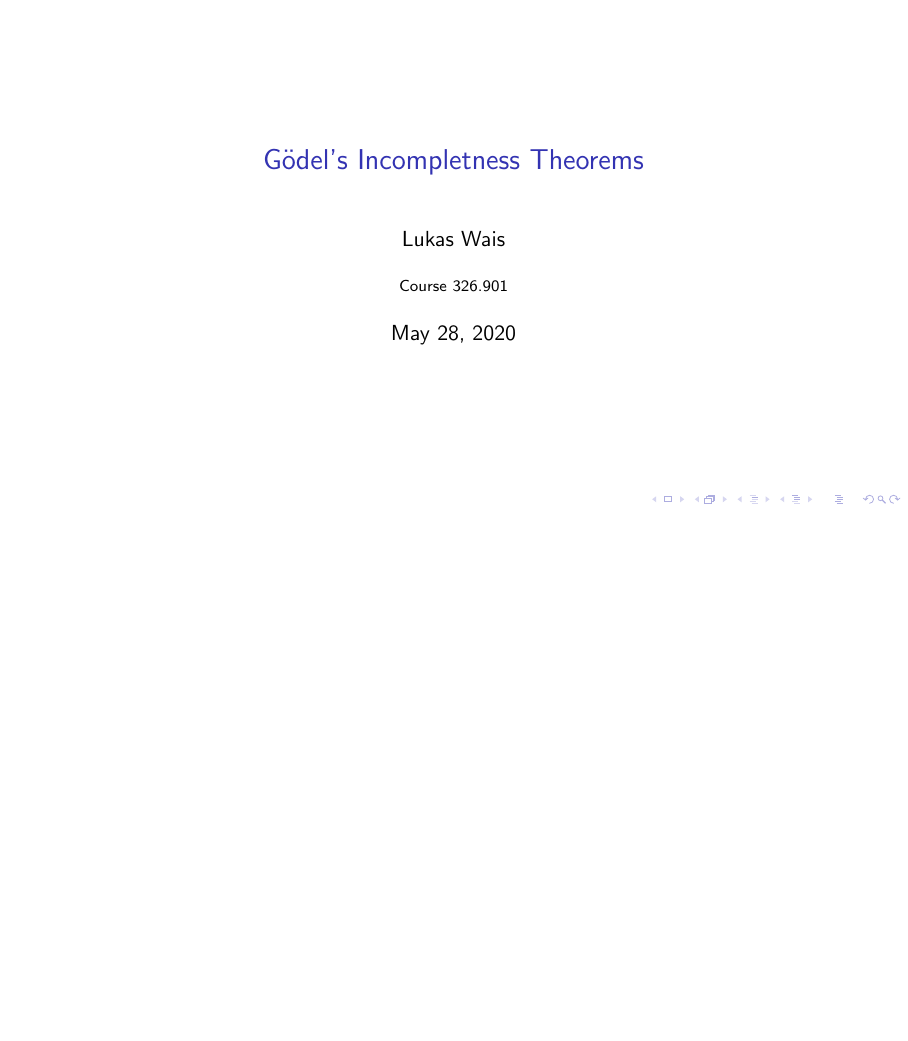
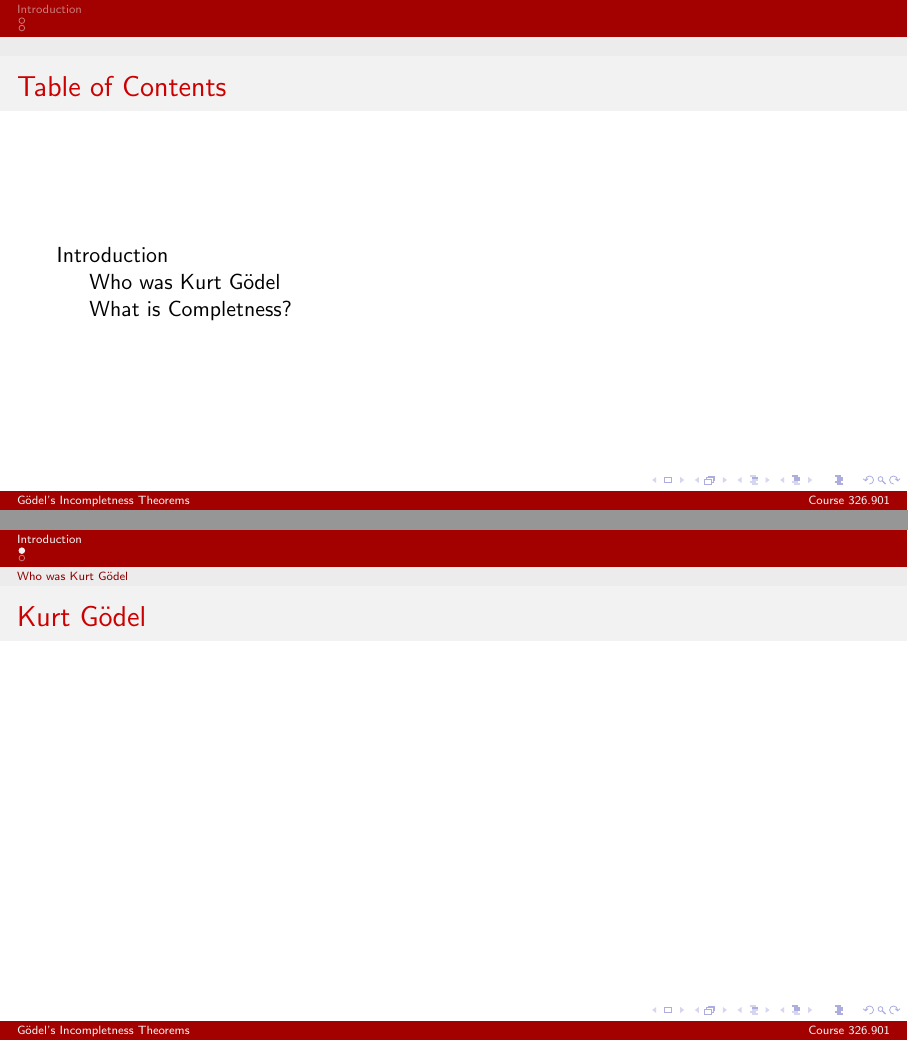
Before and after one commit to x21L/Goedels-Incompletness-Theorems, LaTeX slides (Incompletness.tex): the whole page before the commit and pages 2 and 3 of 4 after it, the two joined at a grey line, the shorter picture padded with empty space. Compiled offline with pdfLaTeX.

Commit message:
Template for Introduction

```diff
--- a/Incompletness.tex
+++ b/Incompletness.tex
@@ -6,6 +6,8 @@
 % additonal packages
 \usepackage{graphicx}
 % design
+\usetheme{Szeged}
+\usecolortheme{beaver}
 % informations
 \title{Gödel's Incompletness Theorems}
 \author{Lukas Wais}
@@ -15,5 +17,19 @@
 \begin{document}
 % title frame
 \frame{\titlepage}
-
+% table of content
+\begin{frame}
+	\frametitle{Table of Contents}
+	\tableofcontents
+\end{frame}
+% introduction
+\section{Introduction}
+\subsection{Who was Kurt Gödel}
+\begin{frame}
+	\frametitle{Kurt Gödel}
+\end{frame}
+\subsection{What is Completness?}
+\begin{frame}
+	\frametitle{Completness \& Incompletness}
+\end{frame}
 \end{document}
```
Also changed, not shown: Incompletness.pdf.
